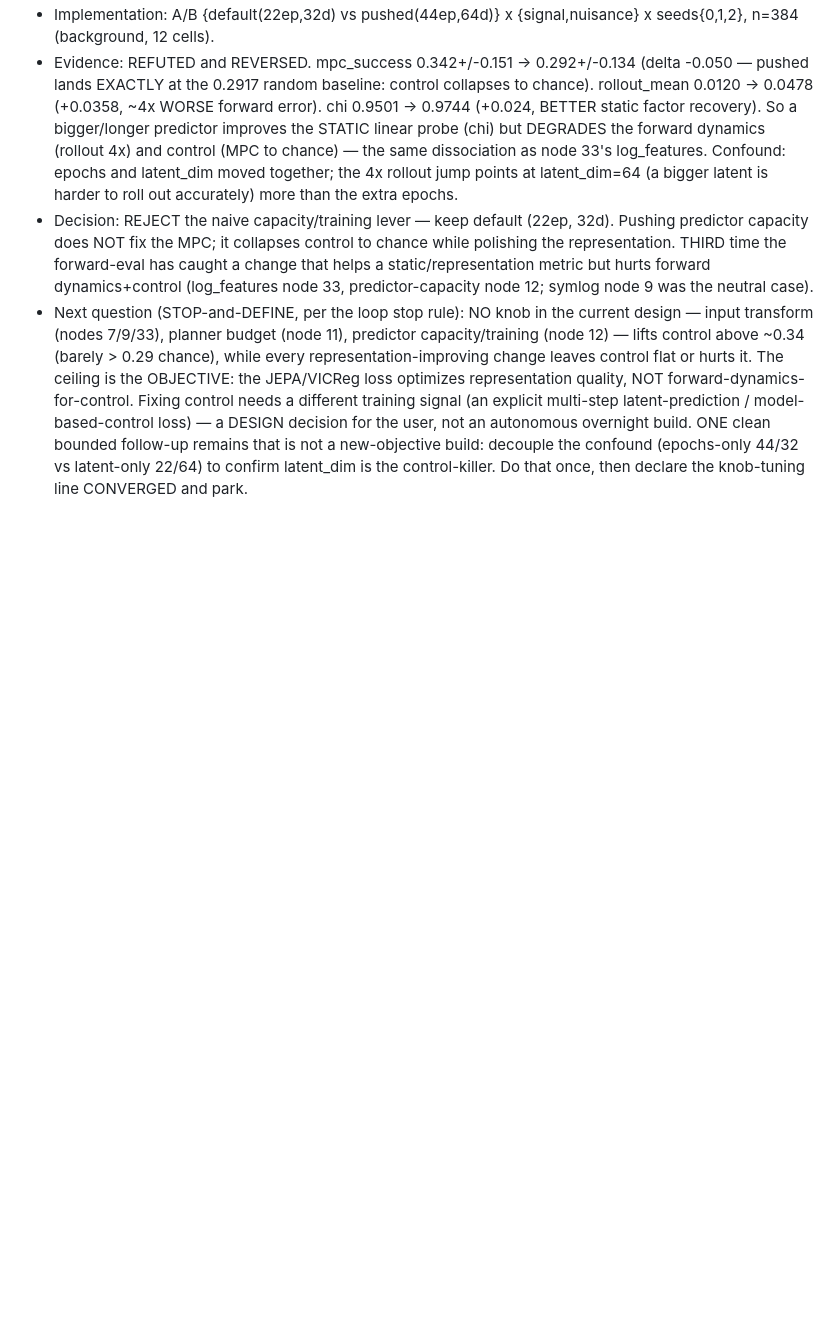
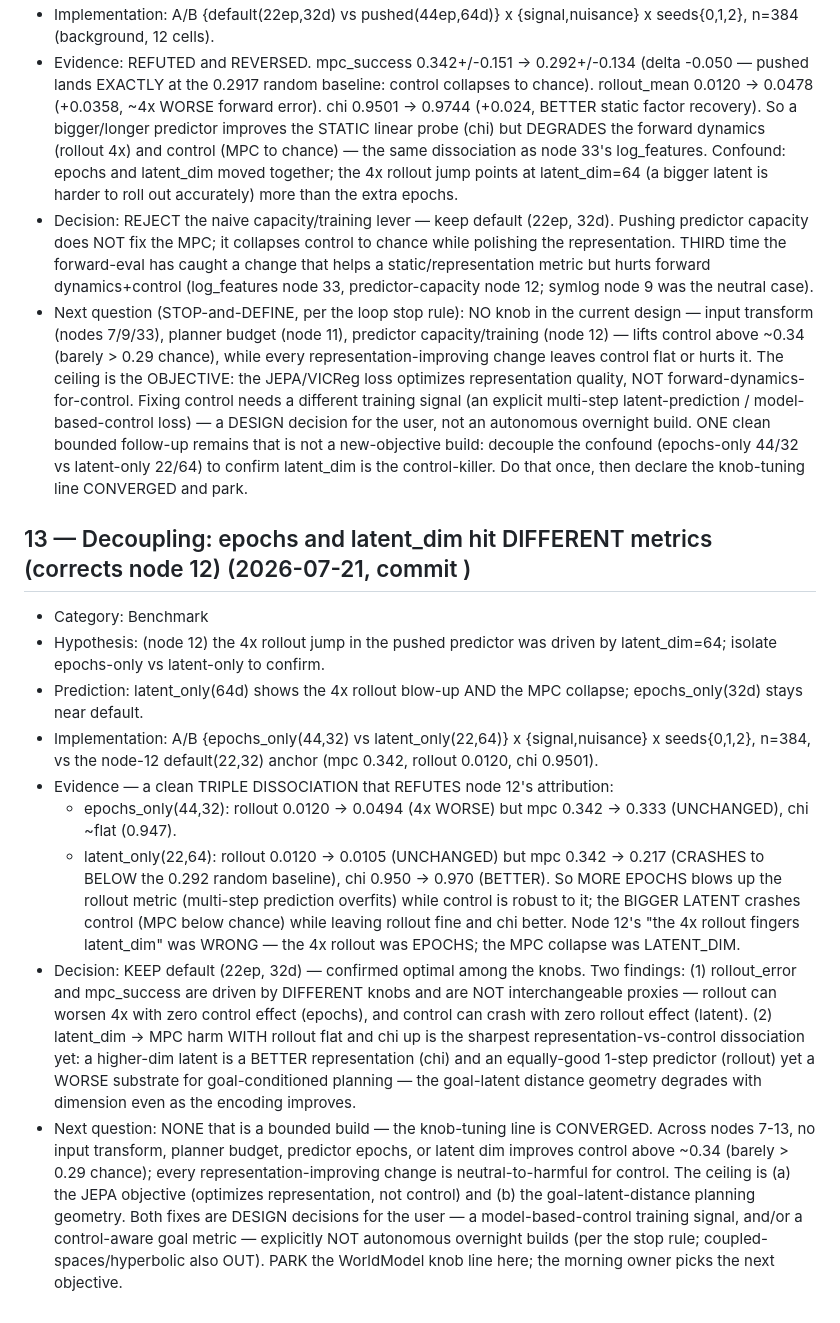
Before and after one commit to aurascoper/NeuralCompose, a Markdown page: WorldModel/EXPERIMENT_LEDGER.md, the part around the change. GitHub-like rendering; blank space fills up the shorter version.

Commit message:
docs(worldmodel): ledger node 13 — epochs vs latent dissociate; knob line converged
Decoupling A/B {epochs_only(44,32) vs latent_only(22,64)} vs node-12 default(22,32).
Corrects node 12's attribution: the 4x rollout blow-up was EPOCHS (rollout
0.0120->0.0494, mpc unchanged 0.333), not latent_dim. The MPC collapse was
LATENT_DIM (mpc 0.342->0.217, below the 0.292 random baseline, while rollout stayed
0.0105 and chi rose to 0.970). So rollout_error and mpc_success are driven by
different knobs and are not interchangeable proxies; and a bigger latent is a better
representation (chi up) yet a worse planning substrate (MPC below chance).

Keep default (22ep,32d). Across nodes 7-13 no knob lifts control above ~0.34 vs 0.29
chance; representation-improving changes are neutral-to-harmful for control. The knob
line is CONVERGED — the ceiling is the JEPA objective and the goal-latent planning
geometry, both design decisions for the user, not overnight builds. Parking here.

Co-Authored-By: Claude Opus 4.8 <noreply@anthropic.com>
Claude-Session: https://claude.ai/code/session_01MprrYMDxCHVsP8UiHkwBBx

```diff
--- a/WorldModel/EXPERIMENT_LEDGER.md
+++ b/WorldModel/EXPERIMENT_LEDGER.md
@@ -233,3 +233,15 @@ Entry template:
 - Evidence: REFUTED and REVERSED. mpc_success 0.342+/-0.151 -> 0.292+/-0.134 (delta -0.050 — pushed lands EXACTLY at the 0.2917 random baseline: control collapses to chance). rollout_mean 0.0120 -> 0.0478 (+0.0358, ~4x WORSE forward error). chi 0.9501 -> 0.9744 (+0.024, BETTER static factor recovery). So a bigger/longer predictor improves the STATIC linear probe (chi) but DEGRADES the forward dynamics (rollout 4x) and control (MPC to chance) — the same dissociation as node 33's log_features. Confound: epochs and latent_dim moved together; the 4x rollout jump points at latent_dim=64 (a bigger latent is harder to roll out accurately) more than the extra epochs.
 - Decision: REJECT the naive capacity/training lever — keep default (22ep, 32d). Pushing predictor capacity does NOT fix the MPC; it collapses control to chance while polishing the representation. THIRD time the forward-eval has caught a change that helps a static/representation metric but hurts forward dynamics+control (log_features node 33, predictor-capacity node 12; symlog node 9 was the neutral case).
 - Next question (STOP-and-DEFINE, per the loop stop rule): NO knob in the current design — input transform (nodes 7/9/33), planner budget (node 11), predictor capacity/training (node 12) — lifts control above ~0.34 (barely > 0.29 chance), while every representation-improving change leaves control flat or hurts it. The ceiling is the OBJECTIVE: the JEPA/VICReg loss optimizes representation quality, NOT forward-dynamics-for-control. Fixing control needs a different training signal (an explicit multi-step latent-prediction / model-based-control loss) — a DESIGN decision for the user, not an autonomous overnight build. ONE clean bounded follow-up remains that is not a new-objective build: decouple the confound (epochs-only 44/32 vs latent-only 22/64) to confirm latent_dim is the control-killer. Do that once, then declare the knob-tuning line CONVERGED and park.
+
+## 13 — Decoupling: epochs and latent_dim hit DIFFERENT metrics (corrects node 12) (2026-07-21, commit <pending>)
+- Category: Benchmark
+- Hypothesis: (node 12) the 4x rollout jump in the pushed predictor was driven by latent_dim=64; isolate epochs-only vs latent-only to confirm.
+- Prediction: latent_only(64d) shows the 4x rollout blow-up AND the MPC collapse; epochs_only(32d) stays near default.
+- Implementation: A/B {epochs_only(44,32) vs latent_only(22,64)} x {signal,nuisance} x seeds{0,1,2}, n=384, vs the node-12 default(22,32) anchor (mpc 0.342, rollout 0.0120, chi 0.9501).
+- Evidence — a clean TRIPLE DISSOCIATION that REFUTES node 12's attribution:
+  - epochs_only(44,32): rollout 0.0120 -> 0.0494 (4x WORSE) but mpc 0.342 -> 0.333 (UNCHANGED), chi ~flat (0.947).
+  - latent_only(22,64): rollout 0.0120 -> 0.0105 (UNCHANGED) but mpc 0.342 -> 0.217 (CRASHES to BELOW the 0.292 random baseline), chi 0.950 -> 0.970 (BETTER).
+  So MORE EPOCHS blows up the rollout metric (multi-step prediction overfits) while control is robust to it; the BIGGER LATENT crashes control (MPC below chance) while leaving rollout fine and chi better. Node 12's "the 4x rollout fingers latent_dim" was WRONG — the 4x rollout was EPOCHS; the MPC collapse was LATENT_DIM.
+- Decision: KEEP default (22ep, 32d) — confirmed optimal among the knobs. Two findings: (1) rollout_error and mpc_success are driven by DIFFERENT knobs and are NOT interchangeable proxies — rollout can worsen 4x with zero control effect (epochs), and control can crash with zero rollout effect (latent). (2) latent_dim -> MPC harm WITH rollout flat and chi up is the sharpest representation-vs-control dissociation yet: a higher-dim latent is a BETTER representation (chi) and an equally-good 1-step predictor (rollout) yet a WORSE substrate for goal-conditioned planning — the goal-latent distance geometry degrades with dimension even as the encoding improves.
+- Next question: NONE that is a bounded build — the knob-tuning line is CONVERGED. Across nodes 7-13, no input transform, planner budget, predictor epochs, or latent dim improves control above ~0.34 (barely > 0.29 chance); every representation-improving change is neutral-to-harmful for control. The ceiling is (a) the JEPA objective (optimizes representation, not control) and (b) the goal-latent-distance planning geometry. Both fixes are DESIGN decisions for the user — a model-based-control training signal, and/or a control-aware goal metric — explicitly NOT autonomous overnight builds (per the stop rule; coupled-spaces/hyperbolic also OUT). PARK the WorldModel knob line here; the morning owner picks the next objective.
```
